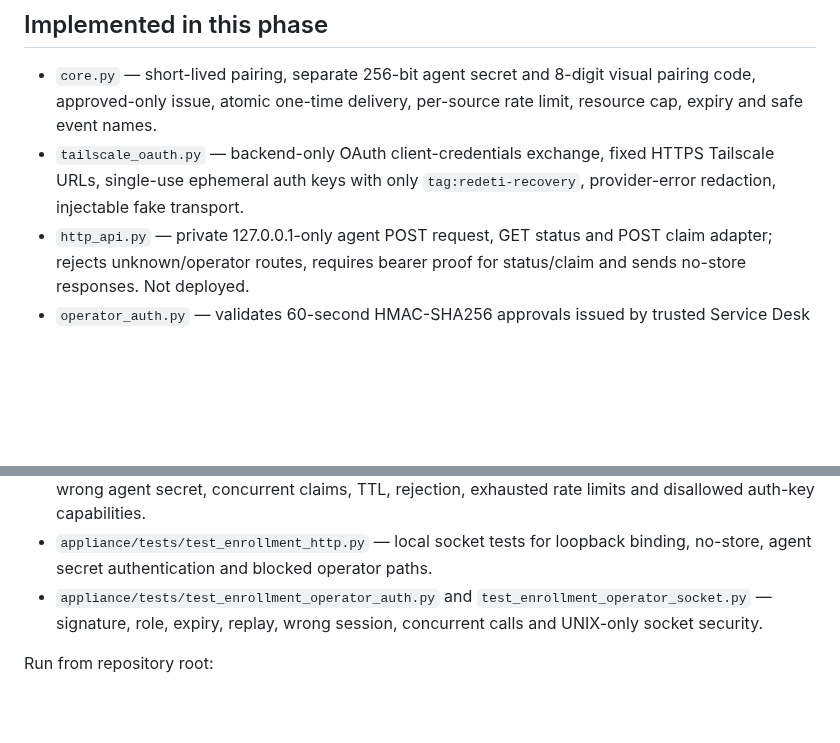
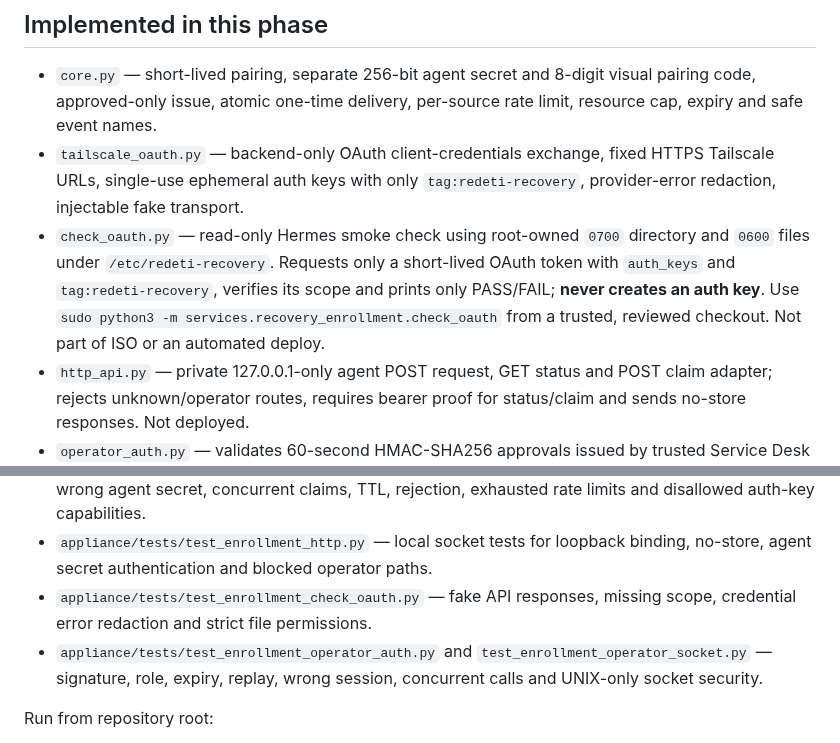
Before and after one commit to paulodepaula/SO_SYSTEM_RECOVERY, a Markdown page: services/recovery_enrollment/README.md, 2 parts joined by grey strips. Rendered like a GitHub page; blank space fills up the shorter version.

Commit message:
docs(enrollment): explain protected Hermes OAuth credentials and safe read-only check

```diff
--- a/services/recovery_enrollment/README.md
+++ b/services/recovery_enrollment/README.md
@@ -23,6 +23,12 @@ session. Neither the Recovery OS nor GitHub receives the OAuth client secret.
 - `tailscale_oauth.py` — backend-only OAuth client-credentials exchange,
   fixed HTTPS Tailscale URLs, single-use ephemeral auth keys with only
   `tag:redeti-recovery`, provider-error redaction, injectable fake transport.
+- `check_oauth.py` — read-only Hermes smoke check using root-owned `0700`
+  directory and `0600` files under `/etc/redeti-recovery`. Requests only a
+  short-lived OAuth token with `auth_keys` and `tag:redeti-recovery`, verifies
+  its scope and prints only PASS/FAIL; **never creates an auth key**.
+  Use `sudo python3 -m services.recovery_enrollment.check_oauth` from a
+  trusted, reviewed checkout. Not part of ISO or an automated deploy.
 - `http_api.py` — private 127.0.0.1-only agent POST request, GET status and
   POST claim adapter; rejects unknown/operator routes, requires bearer
   proof for status/claim and sends no-store responses. Not deployed.
@@ -42,6 +48,8 @@ session. Neither the Recovery OS nor GitHub receives the OAuth client secret.
   exhausted rate limits and disallowed auth-key capabilities.
 - `appliance/tests/test_enrollment_http.py` — local socket tests for loopback
   binding, no-store, agent secret authentication and blocked operator paths.
+- `appliance/tests/test_enrollment_check_oauth.py` — fake API responses,
+  missing scope, credential error redaction and strict file permissions.
 - `appliance/tests/test_enrollment_operator_auth.py` and
   `test_enrollment_operator_socket.py` — signature, role, expiry, replay,
   wrong session, concurrent calls and UNIX-only socket security.
```
